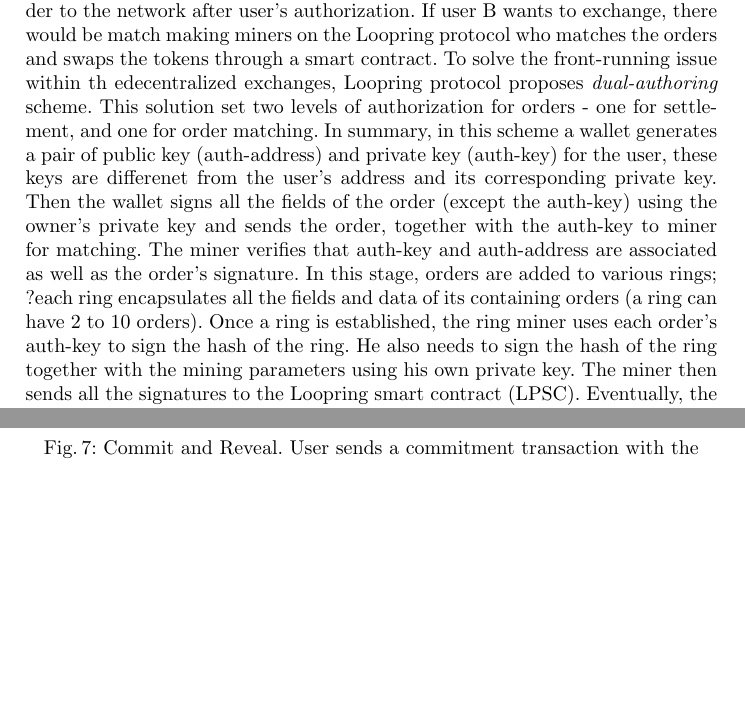
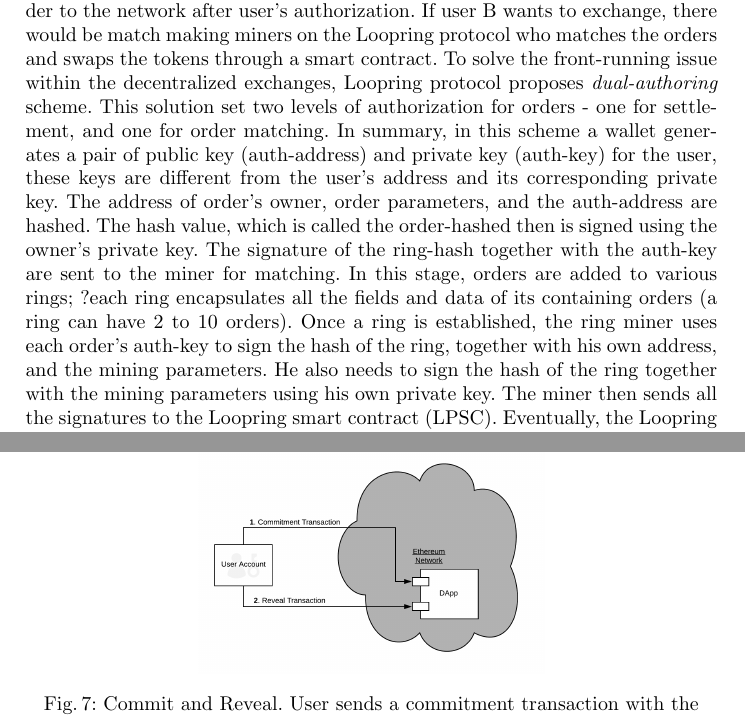
Before and after one commit to MadibaGroup/2018-Dolunay, a LaTeX paper (frontrunning/Latex/main.tex, which reads frontrunning/Latex/sections/paper.tex): two parts of pages 15 and 17 of 21, joined at a grey line, cut so that both start at the same text, the shorter picture padded with empty space. Compiled offline with pdfLaTeX.

Commit message:
[frontrunning] Edits on dual authoring

```diff
--- a/frontrunning/Latex/sections/paper.tex
+++ b/frontrunning/Latex/sections/paper.tex
@@ -261,8 +261,8 @@
 
 \subsubsection{Design Decision \#3: Dual Authoring\newline}
 
-Loopring is an open protocol proposed by Wang~\etal to build decentralized exchanges~\cite{wang2018loopring}. This protocol operates a hybrid model with off-chain order management and communication and merely the order matching takes place on the chain. Using Loopring functionality, the users do not need to host their assets on the exchange and and instead they keep their assets in their blockchain wallet. For example, if a user A wants to exchange \emph{token A } to \emph{token B}, she keeps \emph{token A }  safe in her wallet and the Loopring protocol automatically broadcasts the order to the network after user's authorization. If user B wants to exchange, there would be match making miners on the Loopring protocol who matches the orders and swaps the tokens through a smart contract. To solve the front-running issue within th edecentralized exchanges, Loopring protocol proposes \emph{dual-authoring} scheme. This solution set two levels of authorization for orders - one for settlement, and one for order matching. In summary, in this scheme a wallet generates a pair of public key (auth-address) and private key (auth-key) for the user, these keys are differenet from the user's address and its corresponding private key. Then the wallet signs all the fields of the order (except the auth-key) using the owner's private key and sends the order, together with the auth-key to miner for matching. The miner verifies that auth-key and auth-address are associated as well as the order's signature. In this stage, orders are added to various rings;
-?each ring encapsulates all the fields and data of its containing orders (a ring can have 2 to 10 orders). Once a ring is established, the ring miner uses each order's auth-key to sign the hash of the ring. He also needs to sign the hash of the ring together with the mining parameters using his own private key. The miner then sends all the signatures to the Loopring smart contract (LPSC). Eventually, the Loopring protocol verifies each signatures against their corresponding auth-key of each order and does not accept the ring if the signatures are not valid. Doing so, it is assured that (i) the orders are be modified (because they are signed using the owner's private key), (ii) no other miner can mine the ring (because the miner's address is signed using his private key), and no user can front-run the orders within the ring (because other users do not have access to the auth-keys and hence are not able to generate new transactions with auth-keys signatures on them).
+Loopring is an open protocol proposed by Wang~\etal to build decentralized exchanges~\cite{wang2018loopring}. This protocol operates a hybrid model with off-chain order management and communication and merely the order matching takes place on the chain. Using Loopring functionality, the users do not need to host their assets on the exchange and and instead they keep their assets in their blockchain wallet. For example, if a user A wants to exchange \emph{token A } to \emph{token B}, she keeps \emph{token A }  safe in her wallet and the Loopring protocol automatically broadcasts the order to the network after user's authorization. If user B wants to exchange, there would be match making miners on the Loopring protocol who matches the orders and swaps the tokens through a smart contract. To solve the front-running issue within the decentralized exchanges, Loopring protocol proposes \emph{dual-authoring} scheme. This solution set two levels of authorization for orders - one for settlement, and one for order matching. In summary, in this scheme a wallet generates a pair of public key (auth-address) and private key (auth-key) for the user, these keys are different from the user's address and its corresponding private key. The address of order's owner, order parameters, and the auth-address are hashed. The hash value, which is called the order-hashed then is signed using the owner's private key. The signature of the ring-hash together with the auth-key are sent to the  miner for matching. In this stage, orders are added to various rings;
+?each ring encapsulates all the fields and data of its containing orders (a ring can have 2 to 10 orders). Once a ring is established, the ring miner uses each order's auth-key to sign the hash of the ring, together with his own address, and the mining parameters. He also needs to sign the hash of the ring together with the mining parameters using his own private key. The miner then sends all the signatures to the Loopring smart contract (LPSC). Eventually, the Loopring protocol verifies each signatures against their corresponding auth-key of each order and does not accept the ring if the signatures are not valid. Doing so, it is assured that (i) the orders are be modified (because they are signed using the owner's private key), (ii) no other miner can mine the ring (because the miner's address is signed using his private key), and no user can front-run the orders within the ring (because other users do not have access to the auth-keys and hence are not able to generate new transactions with auth-keys signatures on them).
 
 
 %______________________________________________________________%
```
